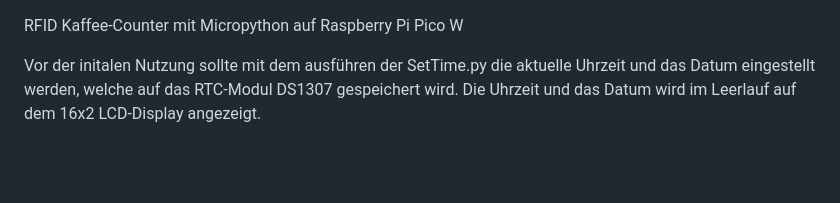
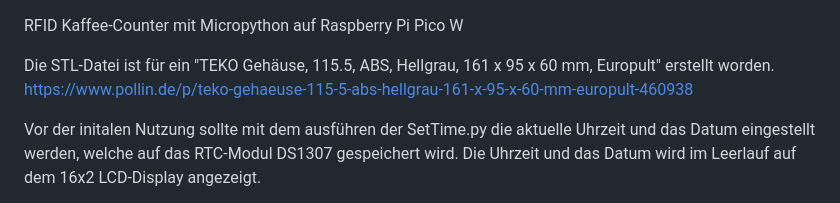
Before and after one commit to SimJaaenis/Kaffee-Counter, a Markdown page: README.md, the part around the change. Rendered like a GitHub page; blank space fills up the shorter version.

Commit message:
add construction information to README

```diff
--- a/README.md
+++ b/README.md
@@ -1,4 +1,7 @@
 RFID Kaffee-Counter mit Micropython auf Raspberry Pi Pico W
+
+Die STL-Datei ist für ein "TEKO Gehäuse, 115.5, ABS, Hellgrau, 161 x 95 x 60 mm, Europult" erstellt worden.
+https://www.pollin.de/p/teko-gehaeuse-115-5-abs-hellgrau-161-x-95-x-60-mm-europult-460938
 
 Vor der initalen Nutzung sollte mit dem ausführen der SetTime.py die aktuelle Uhrzeit und das Datum eingestellt werden, welche auf das RTC-Modul DS1307 gespeichert wird. Die Uhrzeit und das Datum wird im Leerlauf auf dem 16x2 LCD-Display angezeigt.
 
```
